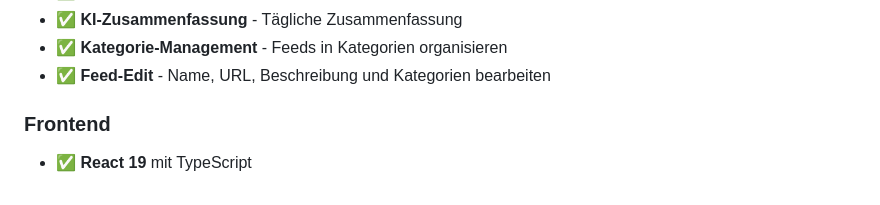
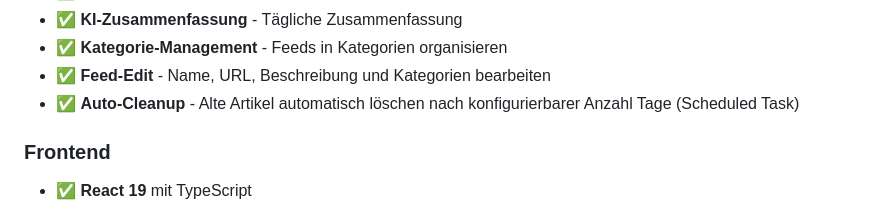
Before and after one commit to bananaberryProjects/NewsAggregator, a Markdown page: README.md, the part around the change. GitHub-like rendering.

Commit message:
docs: update README and ROADMAP - mark Auto-Cleanup as completed

```diff
--- a/README.md
+++ b/README.md
@@ -88,6 +88,7 @@ npx vite --host 0.0.0.0
 - ✅ **KI-Zusammenfassung** - Tägliche Zusammenfassung
 - ✅ **Kategorie-Management** - Feeds in Kategorien organisieren
 - ✅ **Feed-Edit** - Name, URL, Beschreibung und Kategorien bearbeiten
+- ✅ **Auto-Cleanup** - Alte Artikel automatisch löschen nach konfigurierbarer Anzahl Tage (Scheduled Task)
 
 ### Frontend
 - ✅ **React 19** mit TypeScript
```
Also changed, not shown: ROADMAP.md (+1 -1 lines).
